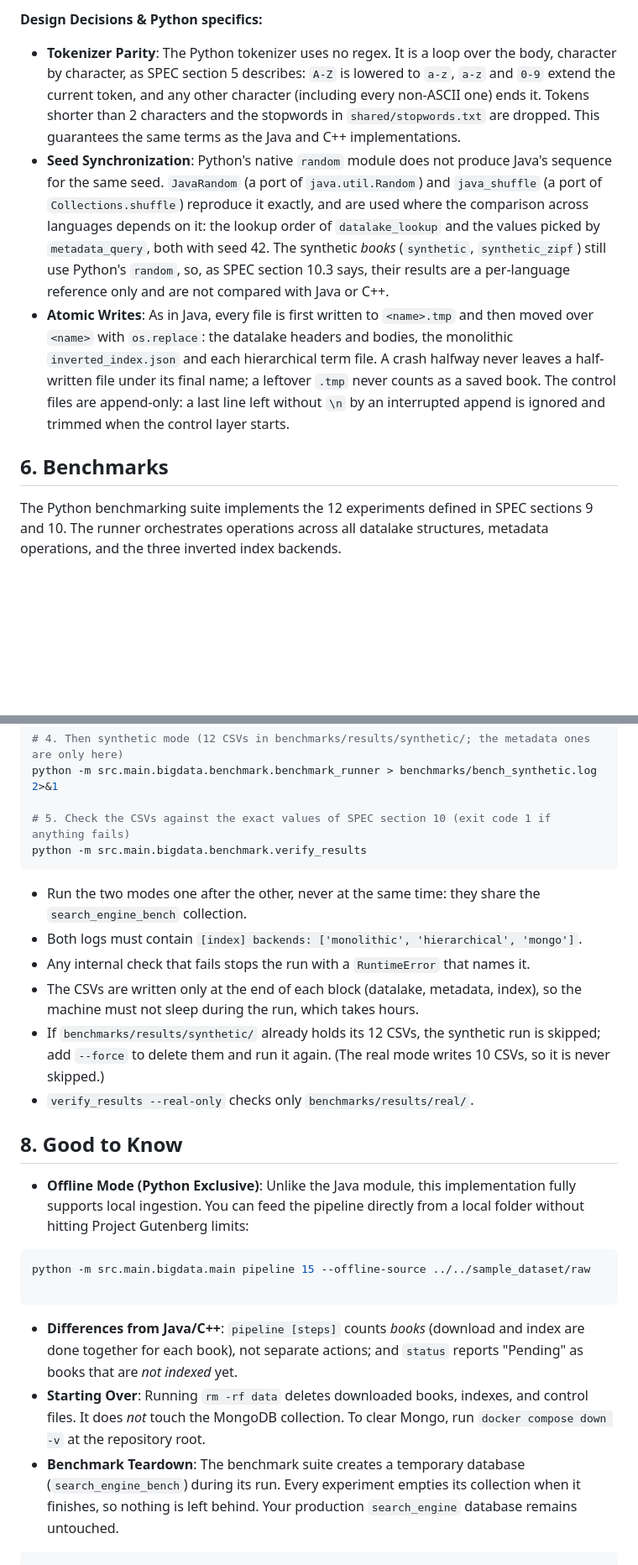
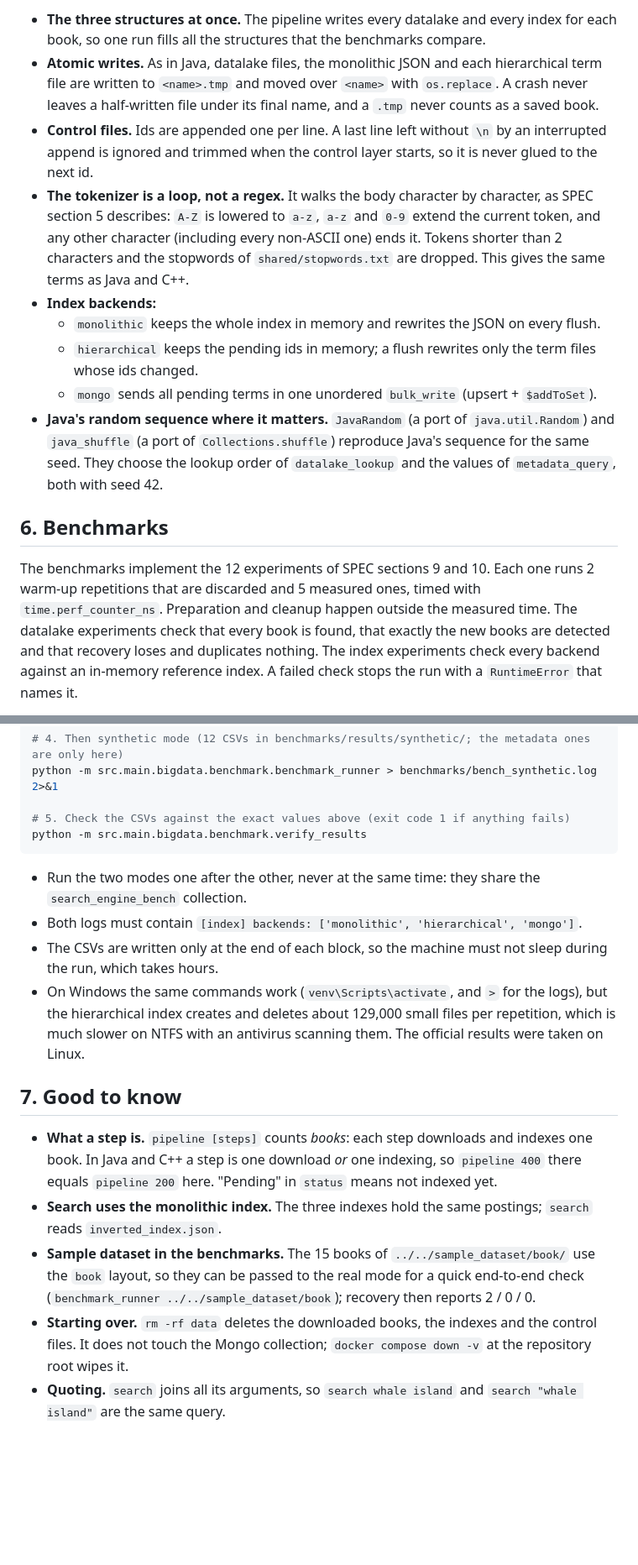
Before and after one commit to BigData-Ulpgc/stage_1, a Markdown page: python/stage_1/README.md, 2 parts joined by grey strips. Shown at 84% size. GitHub-like rendering; blank space fills up the shorter version.

````diff
--- a/python/stage_1/README.md
+++ b/python/stage_1/README.md
@@ -104,11 +146,30 @@ Sources are inside `src/main/bigdata/`, and all unit tests faithfully mirror thi
 
-**Design Decisions & Python specifics:**
-
-* **Tokenizer Parity**: The Python tokenizer uses no regex. It is a loop over the body, character by character, as SPEC section 5 describes: `A-Z` is lowered to `a-z`, `a-z` and `0-9` extend the current token, and any other character (including every non-ASCII one) ends it. Tokens shorter than 2 characters and the stopwords in `shared/stopwords.txt` are dropped. This guarantees the same terms as the Java and C++ implementations.
-* **Seed Synchronization**: Python's native `random` module does not produce Java's sequence for the same seed. `JavaRandom` (a port of `java.util.Random`) and `java_shuffle` (a port of `Collections.shuffle`) reproduce it exactly, and are used where the comparison across languages depends on it: the lookup order of `datalake_lookup` and the values picked by `metadata_query`, both with seed 42. The synthetic *books* (`synthetic`, `synthetic_zipf`) still use Python's `random`, so, as SPEC section 10.3 says, their results are a per-language reference only and are not compared with Java or C++.
-* **Atomic Writes**: As in Java, every file is first written to `<name>.tmp` and then moved over `<name>` with `os.replace`: the datalake headers and bodies, the monolithic `inverted_index.json` and each hierarchical term file. A crash halfway never leaves a half-written file under its final name; a leftover `.tmp` never counts as a saved book. The control files are append-only: a last line left without `\n` by an interrupted append is ignored and trimmed when the control layer starts.
+* **The three structures at once.** The pipeline writes every datalake and every index for each
+  book, so one run fills all the structures that the benchmarks compare.
+* **Atomic writes.** As in Java, datalake files, the monolithic JSON and each hierarchical term file
+  are written to `<name>.tmp` and moved over `<name>` with `os.replace`. A crash never leaves a
+  half-written file under its final name, and a `.tmp` never counts as a saved book.
+* **Control files.** Ids are appended one per line. A last line left without `\n` by an interrupted
+  append is ignored and trimmed when the control layer starts, so it is never glued to the next id.
+* **The tokenizer is a loop, not a regex.** It walks the body character by character, as SPEC
+  section 5 describes: `A-Z` is lowered to `a-z`, `a-z` and `0-9` extend the current token, and any
+  other character (including every non-ASCII one) ends it. Tokens shorter than 2 characters and
+  the stopwords of `shared/stopwords.txt` are dropped. This gives the same terms as Java and C++.
+* **Index backends:**
+  * `monolithic` keeps the whole index in memory and rewrites the JSON on every flush.
+  * `hierarchical` keeps the pending ids in memory; a flush rewrites only the term files whose ids
+    changed.
+  * `mongo` sends all pending terms in one unordered `bulk_write` (upsert + `$addToSet`).
+* **Java's random sequence where it matters.** `JavaRandom` (a port of `java.util.Random`) and
+  `java_shuffle` (a port of `Collections.shuffle`) reproduce Java's sequence for the same seed. They
+  choose the lookup order of `datalake_lookup` and the values of `metadata_query`, both with seed 42.
 
 ## 6. Benchmarks
 
-The Python benchmarking suite implements the 12 experiments defined in SPEC sections 9 and 10. The runner orchestrates operations across all datalake structures, metadata operations, and the three inverted index backends.
+The benchmarks implement the 12 experiments of SPEC sections 9 and 10. Each one runs 2 warm-up
+repetitions that are discarded and 5 measured ones, timed with `time.perf_counter_ns`. Preparation
+and cleanup happen outside the measured time. The datalake experiments check that every book is
+found, that exactly the new books are detected and that recovery loses and duplicates nothing.
+The index experiments check every backend against an in-memory reference index. A failed check
+stops the run with a `RuntimeError` that names it.
 
@@ -160,32 +262,30 @@ python -m src.main.bigdata.benchmark.benchmark_runner "$BOOKS" > benchmarks/benc
 # 4. Then synthetic mode (12 CSVs in benchmarks/results/synthetic/; the metadata ones are only here)
 python -m src.main.bigdata.benchmark.benchmark_runner > benchmarks/bench_synthetic.log 2>&1
 
-# 5. Check the CSVs against the exact values of SPEC section 10 (exit code 1 if anything fails)
+# 5. Check the CSVs against the exact values above (exit code 1 if anything fails)
 python -m src.main.bigdata.benchmark.verify_results
 ```
 
 * Run the two modes one after the other, never at the same time: they share the
   `search_engine_bench` collection.
 * Both logs must contain `[index] backends: ['monolithic', 'hierarchical', 'mongo']`.
-* Any internal check that fails stops the run with a `RuntimeError` that names it.
-* The CSVs are written only at the end of each block (datalake, metadata, index), so the machine
-  must not sleep during the run, which takes hours.
-* If `benchmarks/results/synthetic/` already holds its 12 CSVs, the synthetic run is skipped; add
-  `--force` to delete them and run it again. (The real mode writes 10 CSVs, so it is never
-  skipped.)
-* `verify_results --real-only` checks only `benchmarks/results/real/`.
+* The CSVs are written only at the end of each block, so the machine must not sleep during the
+  run, which takes hours.
+* On Windows the same commands work (`venv\Scripts\activate`, and `>` for the logs), but the
+  hierarchical index creates and deletes about 129,000 small files per repetition, which is much
+  slower on NTFS with an antivirus scanning them. The official results were taken on Linux.
 
-## 8. Good to Know
+## 7. Good to know
 
-* **Offline Mode (Python Exclusive)**: Unlike the Java module, this implementation fully supports local ingestion. You can feed the pipeline directly from a local folder without hitting Project Gutenberg limits:
-```bash
-python -m src.main.bigdata.main pipeline 15 --offline-source ../../sample_dataset/raw
-
-```
-
-
-* **Differences from Java/C++**: `pipeline [steps]` counts *books* (download and index are done together for each book), not separate actions; and `status` reports "Pending" as books that are *not indexed* yet.
-* **Starting Over**: Running `rm -rf data` deletes downloaded books, indexes, and control files. It does *not* touch the MongoDB collection. To clear Mongo, run `docker compose down -v` at the repository root.
-* **Benchmark Teardown**: The benchmark suite creates a temporary database (`search_engine_bench`) during its run. Every experiment empties its collection when it finishes, so nothing is left behind. Your production `search_engine` database remains untouched.
-
-```
+* **What a step is.** `pipeline [steps]` counts *books*: each step downloads and indexes one book.
+  In Java and C++ a step is one download *or* one indexing, so `pipeline 400` there equals
+  `pipeline 200` here. "Pending" in `status` means not indexed yet.
+* **Search uses the monolithic index.** The three indexes hold the same postings; `search` reads
+  `inverted_index.json`.
+* **Sample dataset in the benchmarks.** The 15 books of `../../sample_dataset/book/` use the `book`
+  layout, so they can be passed to the real mode for a quick end-to-end check
+  (`benchmark_runner ../../sample_dataset/book`); recovery then reports 2 / 0 / 0.
+* **Starting over.** `rm -rf data` deletes the downloaded books, the indexes and the control files.
+  It does not touch the Mongo collection; `docker compose down -v` at the repository root wipes it.
+* **Quoting.** `search` joins all its arguments, so `search whale island` and
+  `search "whale island"` are the same query.
````
Also changed, not shown: other parts of python/stage_1/README.md (+148 -65 lines).
